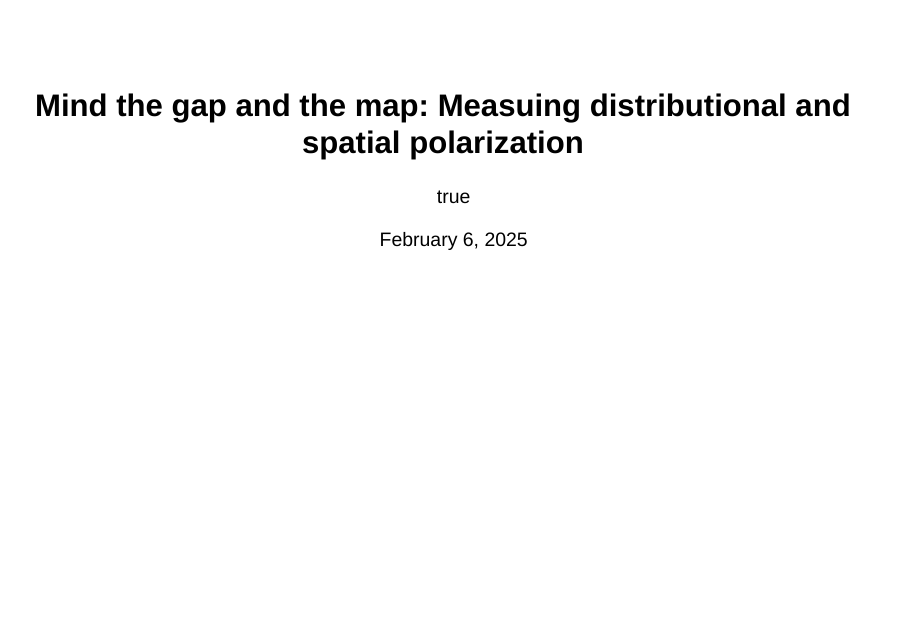
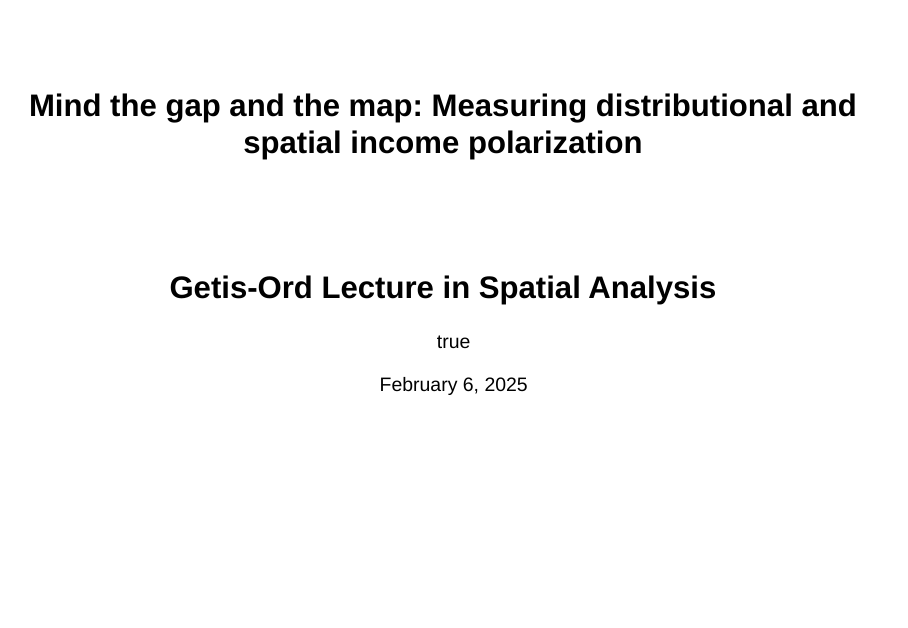
Before and after one commit to sjsrey/pres-getis-ord-wrsa25, a Quarto document (wrsa25.qmd): page 1 of 40. Rendered offline with R 4.5, knitr and Pandoc in place of Quarto, with nearby package versions; drawn as Slidy slides in place of the format the file asks for.

Commit message:
subtitle

```diff
--- a/wrsa25.qmd
+++ b/wrsa25.qmd
@@ -1,5 +1,6 @@
 ---
-title: "Mind the gap and the map: Measuing distributional and spatial polarization"
+title: "Mind the gap and the map: Measuring distributional and spatial income polarization"
+subtitle: "Getis-Ord Lecture in Spatial Analysis"
 format:
   clean-revealjs:
     slide-number: true
```
